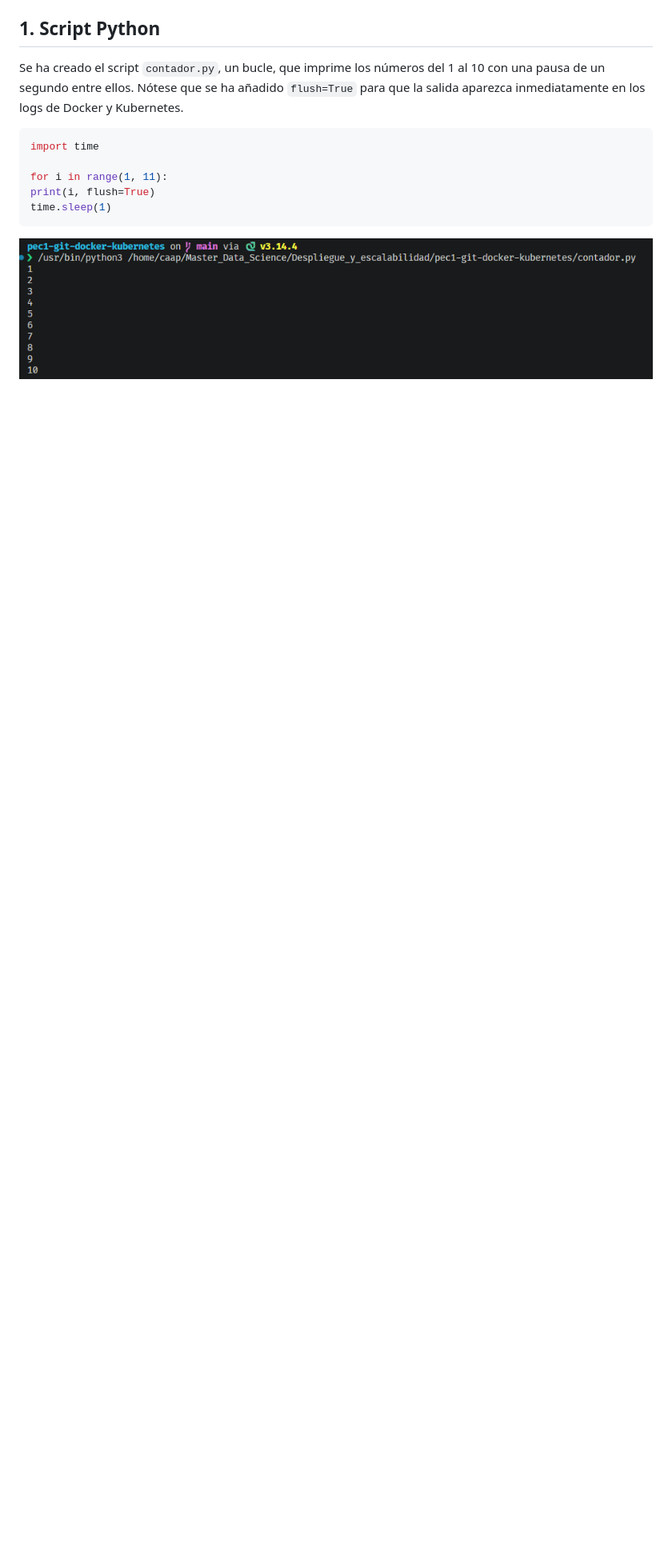
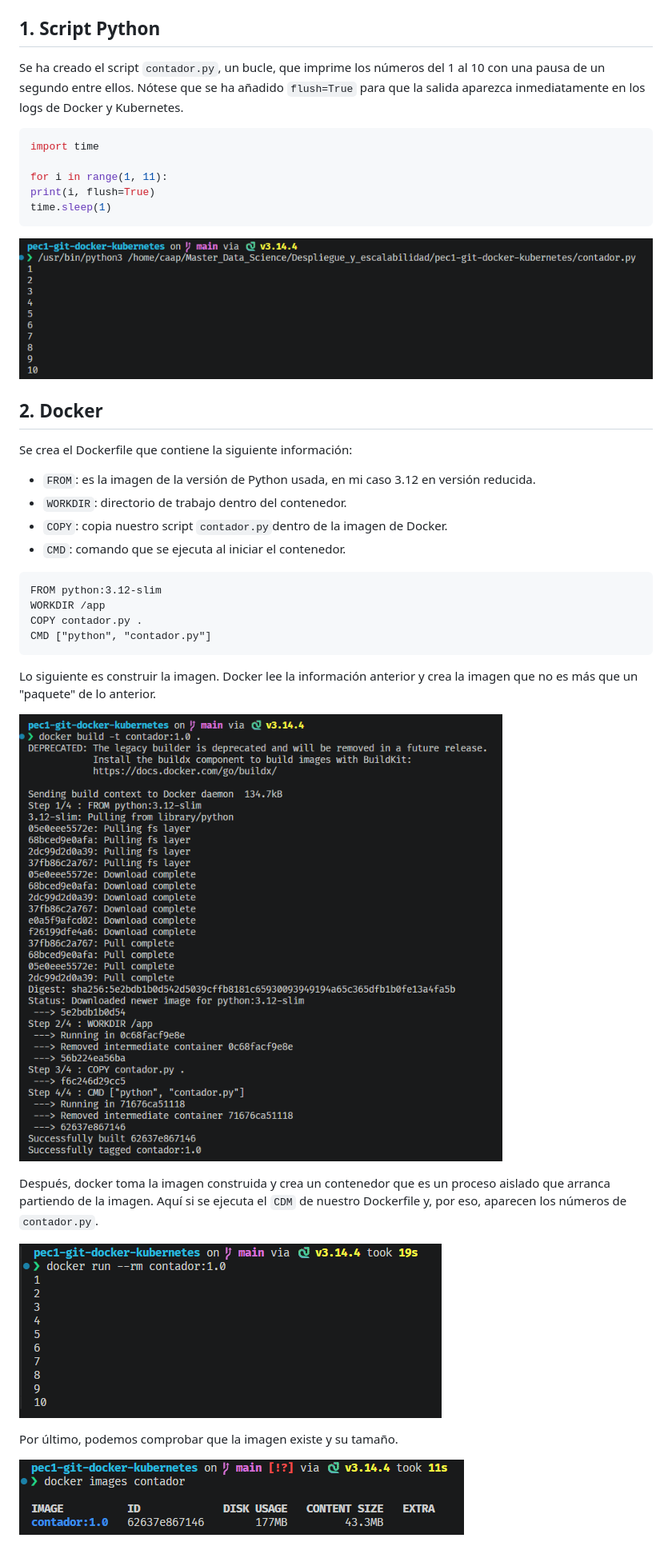
Before and after one commit to CAArroyoUAH/pec1-git-docker-kubernetes, a Markdown page: docs/informe.md, the part around the change. Shown at 80% size. GitHub-like rendering; pictures changed too: docs/img/02-dockerbuild.png (added), docs/img/03-dockerrun.png (added), docs/img/04-dockerimage.png (added); blank space fills up the shorter version.

Commit message:
DOC: actualiza informe, docker e imagenes

````diff
--- a/docs/informe.md
+++ b/docs/informe.md
@@ -29,3 +29,30 @@ time.sleep(1)
 ```
 
 ![Ejecución en local del script `contador.py`](img/01-local-script.png)
+
+## 2. Docker
+
+Se crea el Dockerfile que contiene la siguiente información:
+* `FROM`: es la imagen de la versión de Python usada, en mi caso 3.12 en versión reducida.
+* `WORKDIR`: directorio de trabajo dentro del contenedor.
+* `COPY`: copia nuestro script `contador.py`dentro de la imagen de Docker.
+* `CMD`: comando que se ejecuta al iniciar el contenedor.
+
+```docker
+FROM python:3.12-slim
+WORKDIR /app
+COPY contador.py .
+CMD ["python", "contador.py"]
+```
+
+Lo siguiente es construir la imagen. Docker lee la información anterior y crea la imagen que no es más que un "paquete" de lo anterior.
+
+![Construcción de la imagen](img/02-dockerbuild.png)
+
+Después, docker toma la imagen construida y crea un contenedor que es un proceso aislado que arranca partiendo de la imagen. Aquí si se ejecuta el `CDM` de nuestro Dockerfile y, por eso, aparecen los números de `contador.py`.
+
+![Ejecución del contenedor](img/03-dockerrun.png)
+
+Por último, podemos comprobar que la imagen existe y su tamaño.
+
+![Imagen creada](img/04-dockerimage.png)
````
